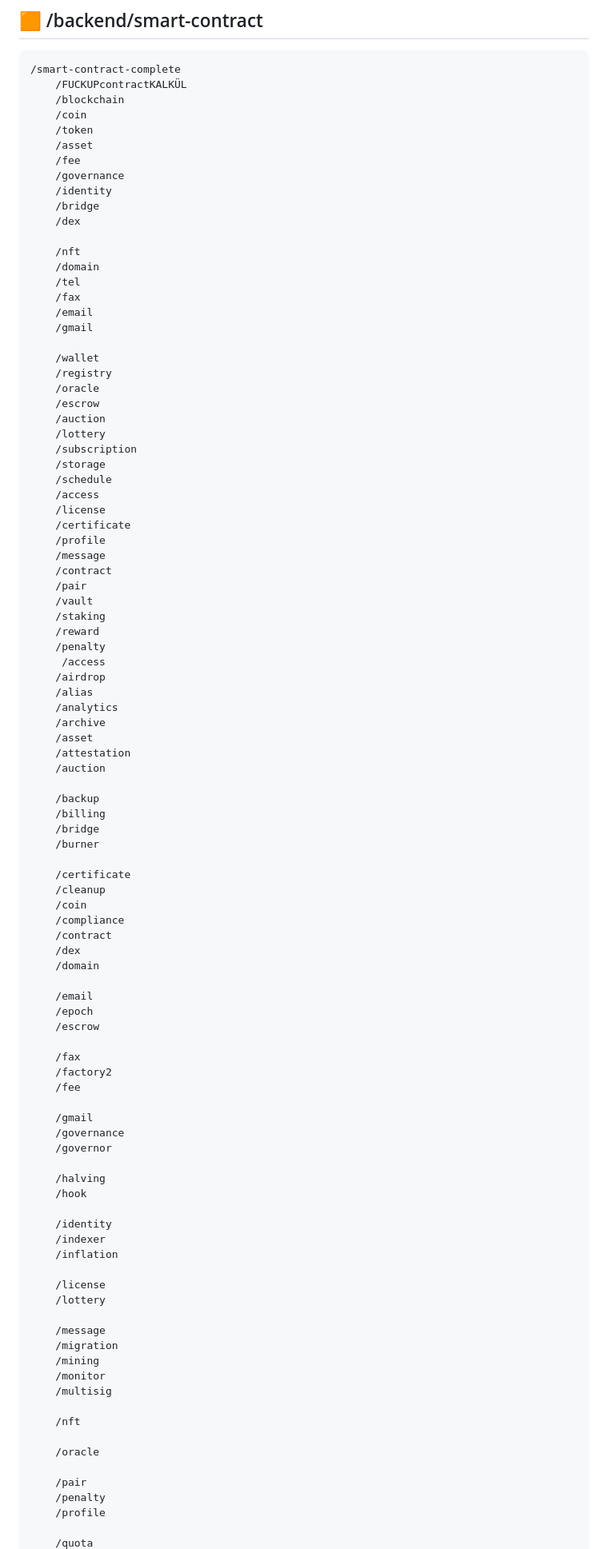
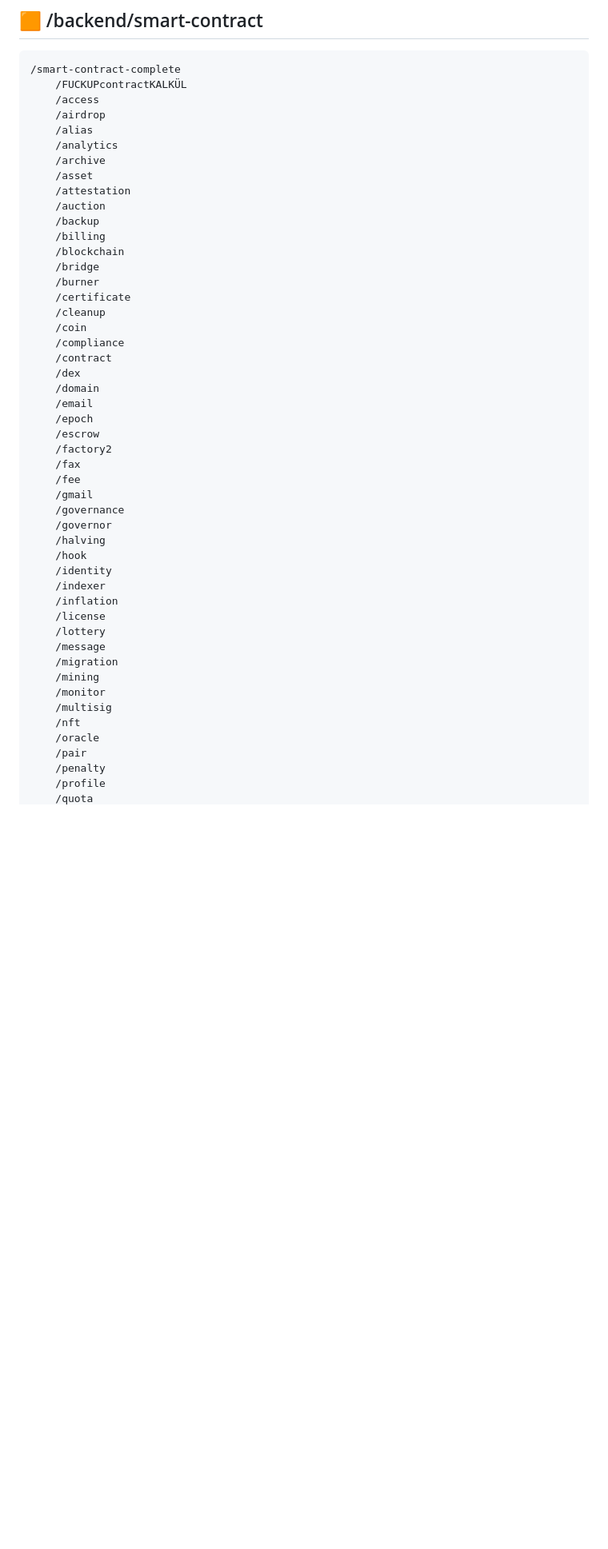
Before and after one commit to RFOF-NETWORK/RFOF-FUCKUP, a Markdown page: README.md, the part around one of its changes. Shown at 80% size. Drawn GitHub-style; blank space fills up the shorter version.

Commit message:
Refactor smart contract directory structure
Removed and reorganized several directories in the smart contract structure.

````diff
--- a/README.md
+++ b/README.md
@@ -492,44 +492,7 @@ Die final fusionierte Struktur bildet ein dreistufiges Gesamtsystem:
 ```
 /smart-contract-complete
     /FUCKUPcontractKALKÜL
-    /blockchain
-    /coin
-    /token
-    /asset
-    /fee
-    /governance
-    /identity
-    /bridge
-    /dex
-
-    /nft
-    /domain
-    /tel
-    /fax
-    /email
-    /gmail
-
-    /wallet
-    /registry
-    /oracle
-    /escrow
-    /auction
-    /lottery
-    /subscription
-    /storage
-    /schedule
     /access
-    /license
-    /certificate
-    /profile
-    /message
-    /contract
-    /pair
-    /vault
-    /staking
-    /reward
-    /penalty
-     /access
     /airdrop
     /alias
     /analytics
@@ -537,12 +500,11 @@ Die final fusionierte Struktur bildet ein dreistufiges Gesamtsystem:
     /asset
     /attestation
     /auction
-
     /backup
     /billing
+    /blockchain
     /bridge
     /burner
-
     /certificate
     /cleanup
     /coin
@@ -550,41 +512,30 @@ Die final fusionierte Struktur bildet ein dreistufiges Gesamtsystem:
     /contract
     /dex
     /domain
-
     /email
     /epoch
     /escrow
-
+    /factory2
     /fax
-    /factory2
     /fee
-
     /gmail
     /governance
     /governor
-
     /halving
     /hook
-
     /identity
     /indexer
     /inflation
-
     /license
     /lottery
-
     /message
     /migration
     /mining
     /monitor
     /multisig
-
     /nft
-
     /oracle
-
     /pair
     /penalty
     /profile
-
     /quota
````
Also changed, not shown: other parts of README.md (+0 -6 lines).
